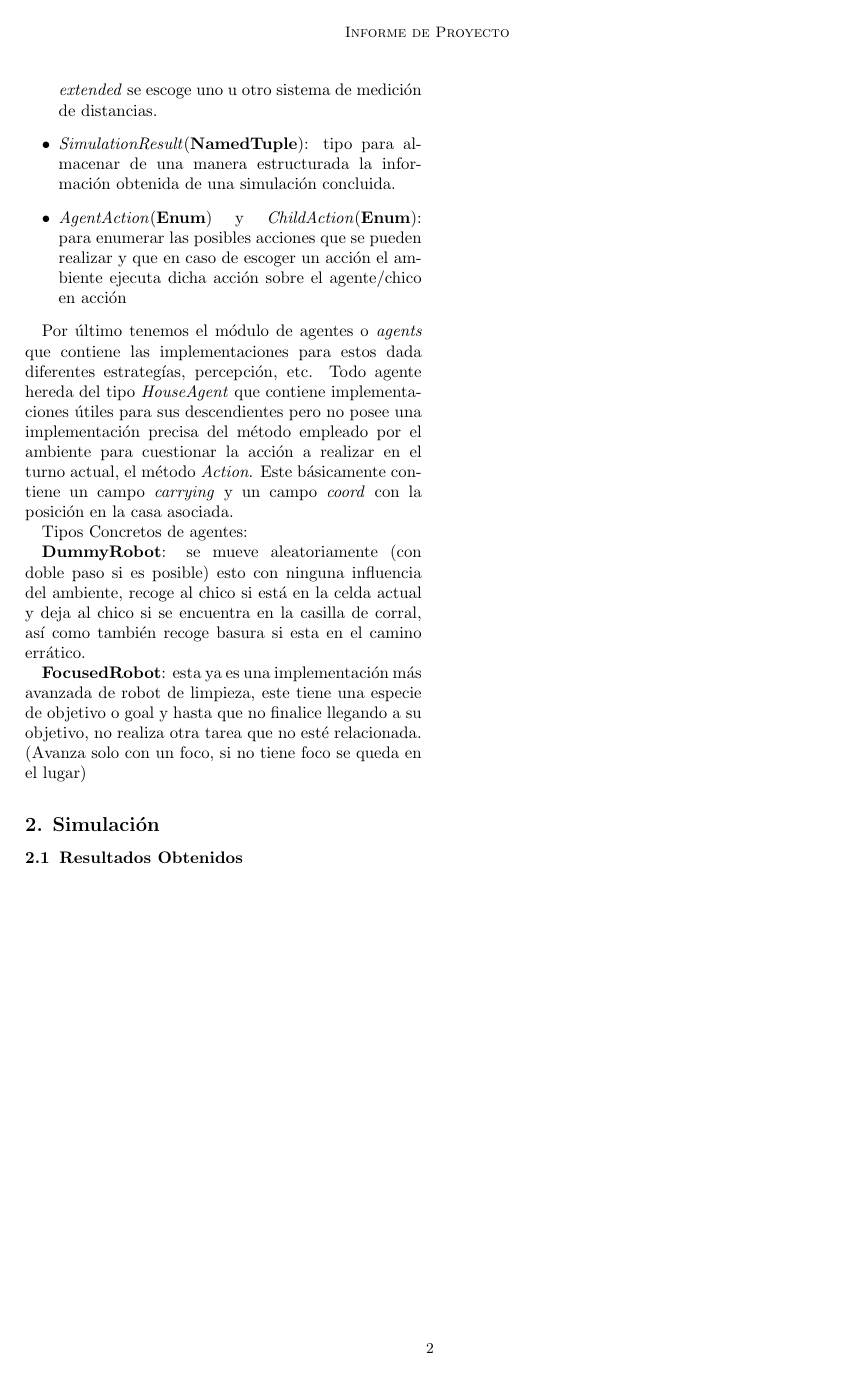
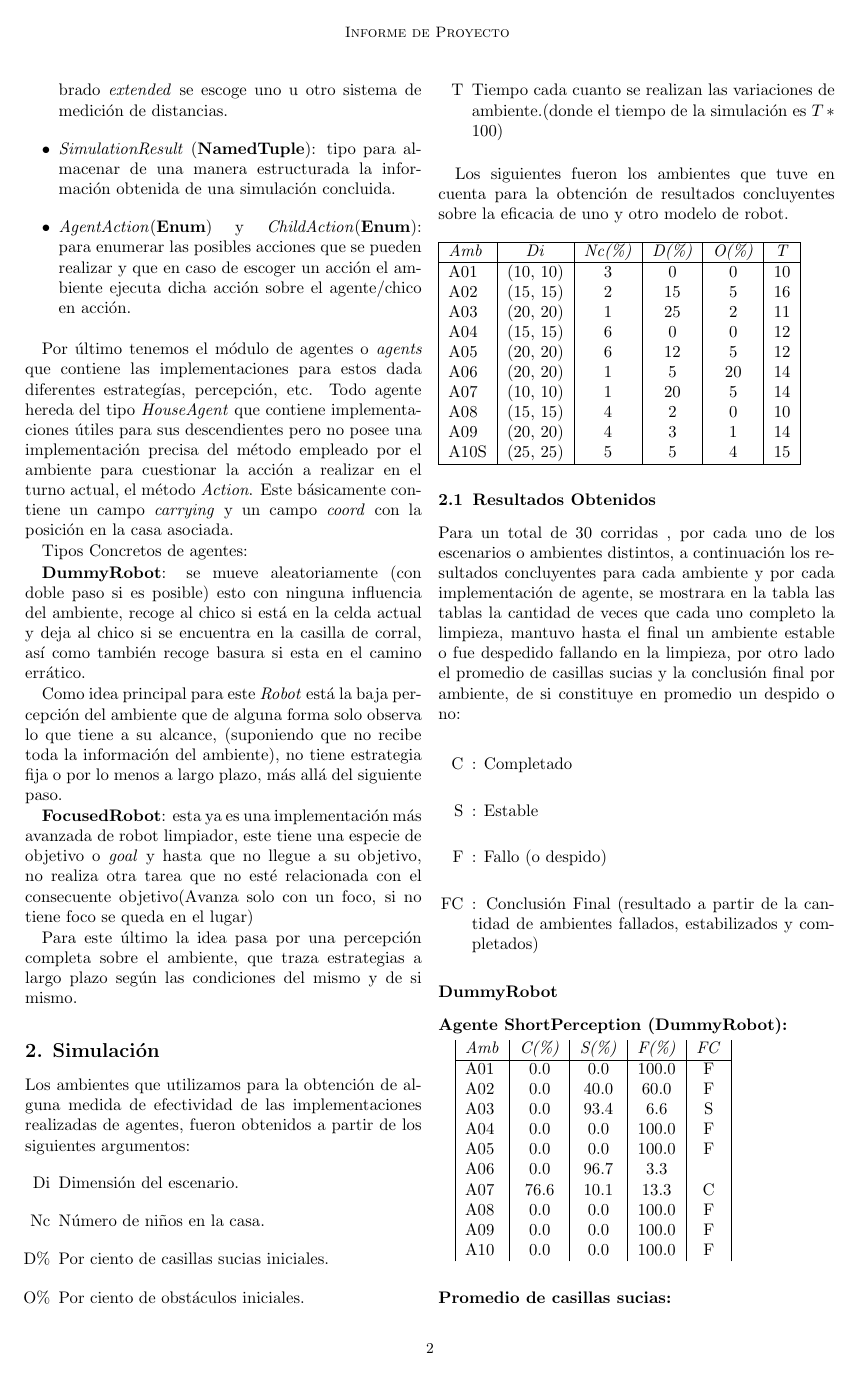
Before and after one commit to lagcleaner/caretaker_robot_agent_project, a LaTeX document (doc/informe.tex): page 2 of 2 before the commit and page 2 of 3 after it. The pictures show the PDF file doc/informe.pdf that the author committed with the source.

Commit message:
[doc] report concluded

```diff
--- a/doc/informe.tex
+++ b/doc/informe.tex
@@ -161,40 +164,81 @@ Lic. Daniel Alejandro Valdés Pérez, \emph{Facultad de Matemática y Computaci
 
  \textbf{DummyRobot}: se mueve aleatoriamente (con doble paso si es posible) esto con ninguna influencia del ambiente, recoge al chico si est\'a en la celda actual y deja al chico si se encuentra en la casilla de corral, as\'i como tambi\'en recoge basura si esta en el camino err\'atico.
 
- \textbf{FocusedRobot}: esta ya es una implementaci\'on m\'as avanzada de robot de limpieza, este tiene una especie de objetivo o goal y hasta que no finalice llegando a su objetivo, no realiza otra tarea que no est\'e relacionada. (Avanza solo con un foco, si no tiene foco se queda en el lugar)
+ Como idea principal para este \textit{Robot} est\'a la baja percepci\'on del ambiente que de alguna forma solo observa lo que tiene a su alcance, (suponiendo que no recibe toda la informaci\'on del ambiente), no tiene estrategia fija o por lo menos a largo plazo, m\'as all\'a del siguiente paso.
 
+ \textbf{FocusedRobot}: esta ya es una implementaci\'on m\'as avanzada de robot limpiador, este tiene una especie de objetivo o \textit{goal} y hasta que no llegue a su objetivo, no realiza otra tarea que no est\'e relacionada con el consecuente objetivo(Avanza solo con un foco, si no tiene foco se queda en el lugar)
+
+ Para este \'ultimo la idea pasa por una percepci\'on completa sobre el ambiente, que traza estrategias a largo plazo seg\'un las condiciones del mismo y de si mismo.
 %===================================================================================
 % Desarrollo11
 %-----------------------------------------------------------------------------------
 \section{Simulación}
 %-----------------------------------------------------------------------------------
+Los ambientes que utilizamos para la obtenci\'on de alguna medida de efectividad de las implementaciones realizadas de agentes, fueron obtenidos a partir de los siguientes argumentos:
+\begin{itemize}
+	\item[Di]  Dimensi\'on del escenario.
+	\item[Nc]  N\'umero de ni\~nos en la casa.
+	\item[D\%] Por ciento de casillas sucias iniciales.
+	\item[O\%] Por ciento de obst\'aculos iniciales.
+	\item[T]  Tiempo cada cuanto se realizan las variaciones de ambiente.(donde el tiempo de la simulaci\'on es $T*100$)
+\end{itemize}
+
+Los siguientes fueron los ambientes que tuve en cuenta para la obtenci\'on de resultados concluyentes sobre la eficacia de uno y otro modelo de robot.
+\\\\
+\begin{tabular}{|l|c|c|c|c|c|}
+	\hline
+	\textit{Amb}  &\textit{Di}& \textit{Nc(\%)}& \textit{D(\%)}& \textit{O(\%)}& \textit{T}  \\
+	\hline
+	A01 & (10, 10) & 3 & 0 & 0 & 10 \\
+	A02 & (15, 15) & 2 & 15 & 5 & 16 \\
+	A03 & (20, 20) & 1 & 25 & 2 & 11 \\
+	A04 & (15, 15) & 6 & 0 & 0 & 12 \\
+	A05 & (20, 20) & 6 & 12 & 5 & 12 \\
+	A06 & (20, 20) & 1 & 5 & 20 & 14 \\
+	A07 & (10, 10) & 1 & 20 & 5 & 14 \\
+	A08 & (15, 15) & 4 & 2 & 0 & 10 \\
+	A09 & (20, 20) & 4 & 3 & 1 & 14 \\
+	A10S & (25, 25) & 5 & 5 & 4 & 15 \\
+	\hline
+\end{tabular}
+
 
 \subsection{Resultados Obtenidos}
-%	Para un total de 250 barcos como m\'aximo, los resultados de \textit{tiempos de espera} para todos los barcos en total %fueron de entre $[220, 398]$ minutos, para cada barco que entra al dique un m\'aximo de $1.7$ minutos y un m\'inimo de %$0.50$ minutos aproximadamente, a continuaci\'on algunos ejemplos:
-%	\\
-%
-%	\begin{tabular}{ll}
-%		Total    Ships: &247\\
-%		Total  Awaited: &274.39267537714954\\
-%		Median Awaited: &1.1109015197455447\\
-%	\end{tabular}
-%
-%		-----------------------------------\\
-%
-%	\begin{tabular}{ll}
-%		Total    Ships: &246\\
-%		Total  Awaited: &319.00497020011363\\
-%		Median Awaited: &1.2967681715451773\\
-%	\end{tabular}
-%
-%		-----------------------------------\\
-%
-%	\begin{tabular}{ll}
-%		Total    Ships: &244\\
-%		Total  Awaited: &321.1813121762692\\
-%		Median Awaited: &1.3163168531814313\\
-%	\end{tabular}
-%
-%		-----------------------------------\\
+Para un total de 30 corridas , por cada uno de los escenarios o ambientes distintos, a continuaci\'on los resultados concluyentes para cada ambiente y por cada implementaci\'on de agente, se mostrara en la tabla las tablas la cantidad de veces que cada uno completo la limpieza, mantuvo hasta el final un ambiente estable o fue despedido fallando en la limpieza, por otro lado el promedio de casillas sucias y la conclusi\'on final por ambiente, de si constituye en promedio un despido o no:
+
+\begin{itemize}
+	\item[C]: Completado
+	\item[S]: Estable
+	\item[F]: Fallo (o despido)
+	\item[FC]: Conclusi\'on Final (resultado a partir de la cantidad de ambientes fallados, estabilizados y completados)
+
+\end{itemize}
 
 
+\subsection*{DummyRobot}
+
+
+\textbf{Agente ShortPerception     (DummyRobot):}
+
+
+\begin{tabular}{|l|c|c|c|c|}
+	\textit{Amb}  &\textit{C(\%)}& \textit{S(\%)}& \textit{F(\%)}& \textit{FC}  \\
+	\hline
+	A01  &0.0 &0.0 &100.0 &  F\\
+	A02  &0.0 &40.0 &60.0 & F\\
+	A03  &0.0 &93.4 &6.6 & S\\
+	A04  &0.0 &0.0 &100.0 & F\\
+	A05  &0.0 &0.0 &100.0 & F\\
+	A06  &0.0 &96.7 &3.3 &\\
+	A07  &76.6 &10.1 &13.3 & C\\
+	A08  &0.0 &0.0 &100.0 & F\\
+	A09  &0.0 &0.0 &100.0 & F\\
+	A10  &0.0 &0.0 &100.0 & F\\
+
+\end{tabular}
+\\\\\\
+\textbf{Promedio de casillas sucias:}
+
+\begin{tabular}{|c|c|}
+	\textit{Amb}  &\textit{PCS}  \\
+	\hline
@@ -200,0 +256 @@ Lic. Daniel Alejandro Valdés Pérez, \emph{Facultad de Matemática y Computaci
+\end{tabular}
@@ -200,0 +268,21 @@ Lic. Daniel Alejandro Valdés Pérez, \emph{Facultad de Matemática y Computaci
+		\hline
+		A01  &96.6 &0.0 &3.4.0 & C\\
+		A02  &100.0 &0.0 &0.0 & C\\
+		A03  &100.0 &0.0 &0.0 & C\\
+		A04  &40.0 &0.0 &60.0 & F\\
+		A05  &60.0 &0.0 &40.0 & C\\
+
+		A06  &100.0 &0.0 &0.0 & C\\
+		A07  &100.0 &0.0 &0.0 & C\\
+		A08  &86.6.0 &0.0 &13.4 & C\\
+		A09  &100.0 &0.0 &0.0 & C\\
+		A10  &100.0 &0.0 &0.0 & C\\
+
+	\end{tabular}
+	\\\\
+
+	\textbf{Promedio de casillas sucias:}
+
+	\begin{tabular}{|c|c|}
+		\textit{Amb}  &\textit{PCS}  \\
+		\hline
@@ -201,3 +298,8 @@ Lic. Daniel Alejandro Valdés Pérez, \emph{Facultad de Matemática y Computaci
+		A10  &0 \\
+
+	\end{tabular}
+\\\\
+Como podemos ver para este caso de un Robot con completa percepci\'on sobre el ambiente y con una tarea de especificada, a cada paso se acerca al objetivo. Dado esto es f\'acil notar como en la mayor\'ia de los momentos de cada escenario se llega a un caso completado, en una peque\~na parte se culmina habiendo fallado y casi imperceptible el caso en que el ambiente se mantiene estable, dado que en cambio al anterior este robot reacciona seg\'un las condiciones de cada uno de los momentos y toma la mejor decisi\'on(seg\'un su heur\'istica).
 
 \end{document}
 
```
Also changed, not shown: doc/informe.pdf, doc/informe.tex (50 more changed lines), 2 other files.
